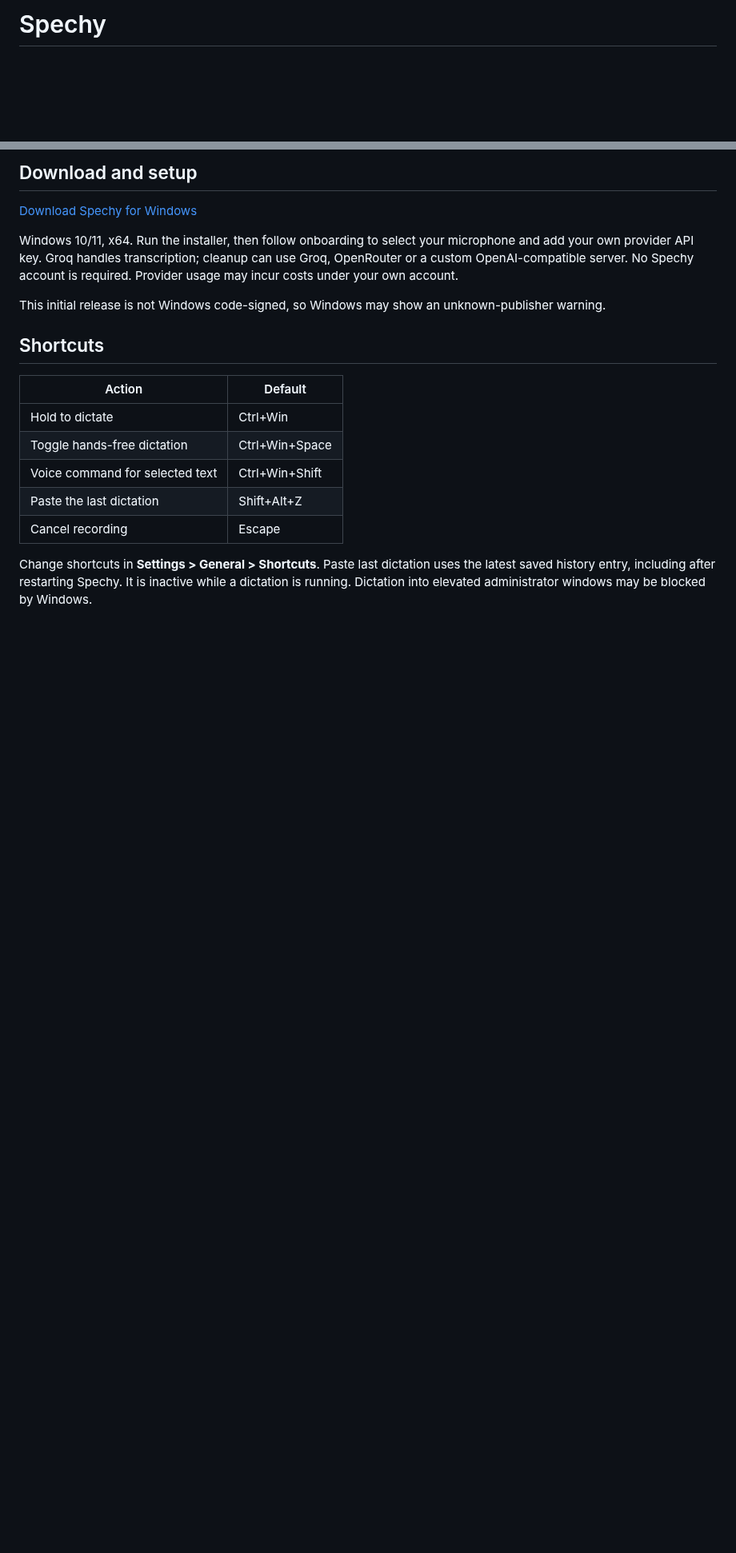
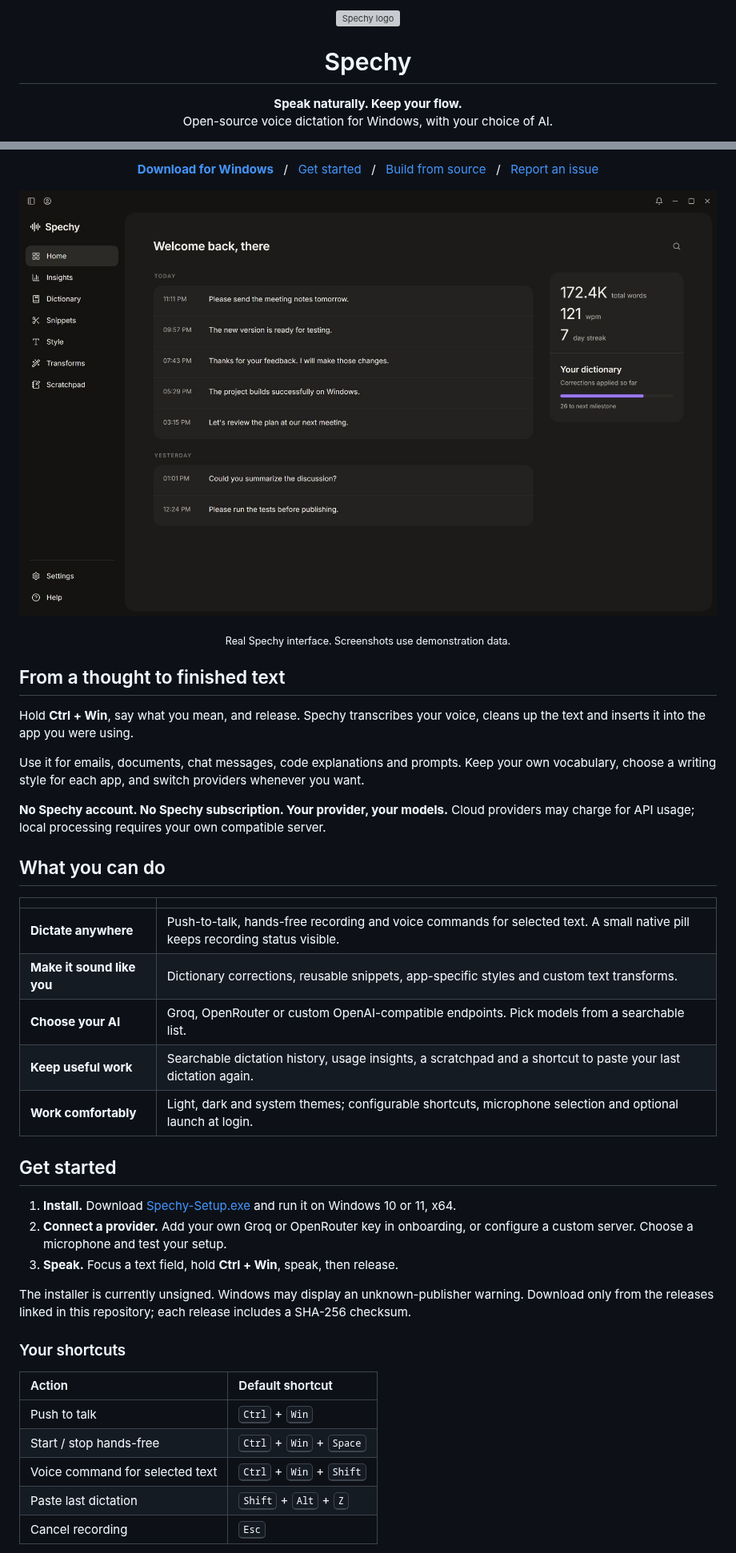
Before and after one commit to R-ACU/spechy, a Markdown page: README.md, 2 parts joined by grey strips. Shown at 80% size. Drawn GitHub-style; pictures changed too: assets/readme/home.png (added); blank space fills up the shorter version; grey boxes are pictures that could not be loaded.

Commit message:
Add illustrated open-source project page and contributor documentation

```diff
--- a/README.md
+++ b/README.md
@@ -1,2 +1,6 @@
-# Spechy
+<p align="center">
+  <img src="src-tauri/icons/icon.png" width="88" alt="Spechy logo">
+</p>
+<h1 align="center">Spechy</h1>
+<p align="center"><strong>Speak naturally. Keep your flow.</strong><br>Open-source voice dictation for Windows, with your choice of AI.</p>
 
@@ -4,20 +13,51 @@ Voice dictation for Windows. Hold Ctrl+Win, speak, release: clean text lands whe
 
-## Download and setup
+<p align="center">
+  <a href="https://github.com/R-ACU/spechy-releases/releases/latest/download/Spechy-Setup.exe"><strong>Download for Windows</strong></a>
+  &nbsp;&nbsp;/&nbsp;&nbsp;
+  <a href="#get-started">Get started</a>
+  &nbsp;&nbsp;/&nbsp;&nbsp;
+  <a href="#build-it-yourself">Build from source</a>
+  &nbsp;&nbsp;/&nbsp;&nbsp;
+  <a href="https://github.com/R-ACU/spechy/issues">Report an issue</a>
+</p>
 
-[Download Spechy for Windows](https://github.com/R-ACU/spechy-releases/releases/latest/download/Spechy-Setup.exe)
+![Spechy in dark mode, showing dictation history and insights](assets/readme/home.png)
 
-Windows 10/11, x64. Run the installer, then follow onboarding to select your microphone and add your own provider API key. Groq handles transcription; cleanup can use Groq, OpenRouter or a custom OpenAI-compatible server. No Spechy account is required. Provider usage may incur costs under your own account.
+<p align="center"><sub>Real Spechy interface. Screenshots use demonstration data.</sub></p>
 
-This initial release is not Windows code-signed, so Windows may show an unknown-publisher warning.
+## From a thought to finished text
 
-## Shortcuts
+Hold **Ctrl + Win**, say what you mean, and release. Spechy transcribes your voice, cleans up the text and inserts it into the app you were using.
 
-| Action | Default |
-| --- | --- |
-| Hold to dictate | Ctrl+Win |
-| Toggle hands-free dictation | Ctrl+Win+Space |
-| Voice command for selected text | Ctrl+Win+Shift |
-| Paste the last dictation | Shift+Alt+Z |
-| Cancel recording | Escape |
+Use it for emails, documents, chat messages, code explanations and prompts. Keep your own vocabulary, choose a writing style for each app, and switch providers whenever you want.
 
-Change shortcuts in **Settings > General > Shortcuts**. Paste last dictation uses the latest saved history entry, including after restarting Spechy. It is inactive while a dictation is running. Dictation into elevated administrator windows may be blocked by Windows.
+**No Spechy account. No Spechy subscription. Your provider, your models.** Cloud providers may charge for API usage; local processing requires your own compatible server.
+
+## What you can do
+
+| | |
+| :--- | :--- |
+| **Dictate anywhere** | Push-to-talk, hands-free recording and voice commands for selected text. A small native pill keeps recording status visible. |
+| **Make it sound like you** | Dictionary corrections, reusable snippets, app-specific styles and custom text transforms. |
+| **Choose your AI** | Groq, OpenRouter or custom OpenAI-compatible endpoints. Pick models from a searchable list. |
+| **Keep useful work** | Searchable dictation history, usage insights, a scratchpad and a shortcut to paste your last dictation again. |
+| **Work comfortably** | Light, dark and system themes; configurable shortcuts, microphone selection and optional launch at login. |
+
+## Get started
+
+1. **Install.** Download [Spechy-Setup.exe](https://github.com/R-ACU/spechy-releases/releases/latest/download/Spechy-Setup.exe) and run it on Windows 10 or 11, x64.
+2. **Connect a provider.** Add your own Groq or OpenRouter key in onboarding, or configure a custom server. Choose a microphone and test your setup.
+3. **Speak.** Focus a text field, hold **Ctrl + Win**, speak, then release.
+
+The installer is currently unsigned. Windows may display an unknown-publisher warning. Download only from the releases linked in this repository; each release includes a SHA-256 checksum.
+
+### Your shortcuts
+
+| Action | Default shortcut |
+| :--- | :--- |
+| Push to talk | <kbd>Ctrl</kbd> + <kbd>Win</kbd> |
+| Start / stop hands-free | <kbd>Ctrl</kbd> + <kbd>Win</kbd> + <kbd>Space</kbd> |
+| Voice command for selected text | <kbd>Ctrl</kbd> + <kbd>Win</kbd> + <kbd>Shift</kbd> |
+| Paste last dictation | <kbd>Shift</kbd> + <kbd>Alt</kbd> + <kbd>Z</kbd> |
+| Cancel recording | <kbd>Esc</kbd> |
+
```
Also changed, not shown: other parts of README.md (+82 -18 lines), .github/pull_request_template.md (added, +10 -0 lines), CONTRIBUTING.md (added, +32 -0 lines), THIRD_PARTY_NOTICES.md (added, +9 -0 lines), assets/readme/home-light.png (added), assets/readme/shortcuts.png (added), 2 other files.
